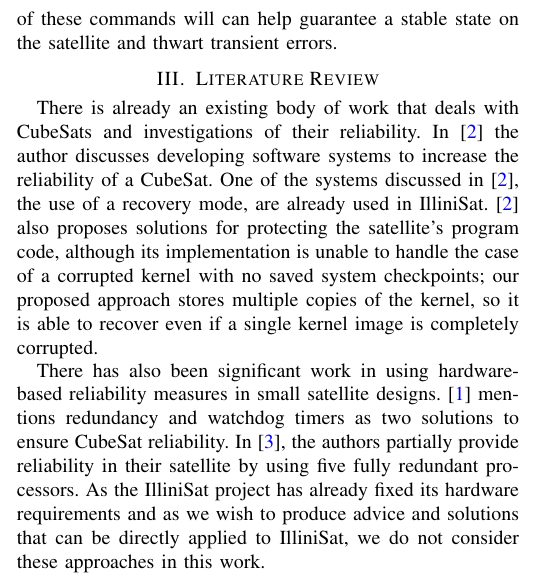
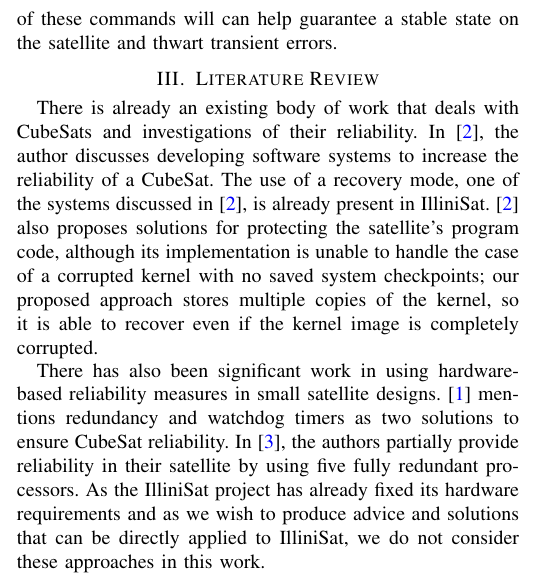
Before and after one commit to zestrada/ece542-cubesat, a LaTeX paper (project_proposal/project_proposal.tex, which reads project_proposal/lit_review.tex): part of one column of page 2 of 2, cut so that both start at the same text. Compiled offline with pdfLaTeX.

Commit message:
minor edits to lit review

```diff
--- a/project_proposal/lit_review.tex
+++ b/project_proposal/lit_review.tex
@@ -1,13 +1,14 @@
 \section{Literature Review}
 
 There is already an existing body of work that deals with CubeSats and
-investigations of their reliability.  In \cite{odegaard2013error} the author
+investigations of their reliability.  In \cite{odegaard2013error}, the author
 discusses developing software systems to increase the reliability of a CubeSat.
-One of the systems discussed in \cite{odegaard2013error}, the use of a
-recovery mode, are already used in IlliniSat.  \cite{odegaard2013error} also
-proposes solutions for protecting the satellite's program code, although its
-implementation is unable to handle the case of a corrupted kernel with no saved
-system checkpoints; our proposed approach stores multiple copies of the kernel,
-so it is able to recover even if a single kernel image is completely corrupted.
+The use of a recovery mode, one of the systems discussed in
+\cite{odegaard2013error}, is already present in IlliniSat.
+\cite{odegaard2013error} also proposes solutions for protecting the satellite's
+program code, although its implementation is unable to handle the case of a
+corrupted kernel with no saved system checkpoints; our proposed approach stores
+multiple copies of the kernel, so it is able to recover even if the kernel image
+is completely corrupted.
 
 There has also been significant work in using hardware-based reliability measures in small satellite designs.  \cite{toorian2008cubesat} mentions redundancy and watchdog timers as two solutions to ensure CubeSat reliability.  In \cite{passerone2008design}, the authors partially provide reliability in their satellite by using five fully redundant processors.   As the IlliniSat project has already fixed its hardware requirements and as we wish to produce advice and solutions that can be directly applied to IlliniSat, we do not consider these approaches in this work.
```
